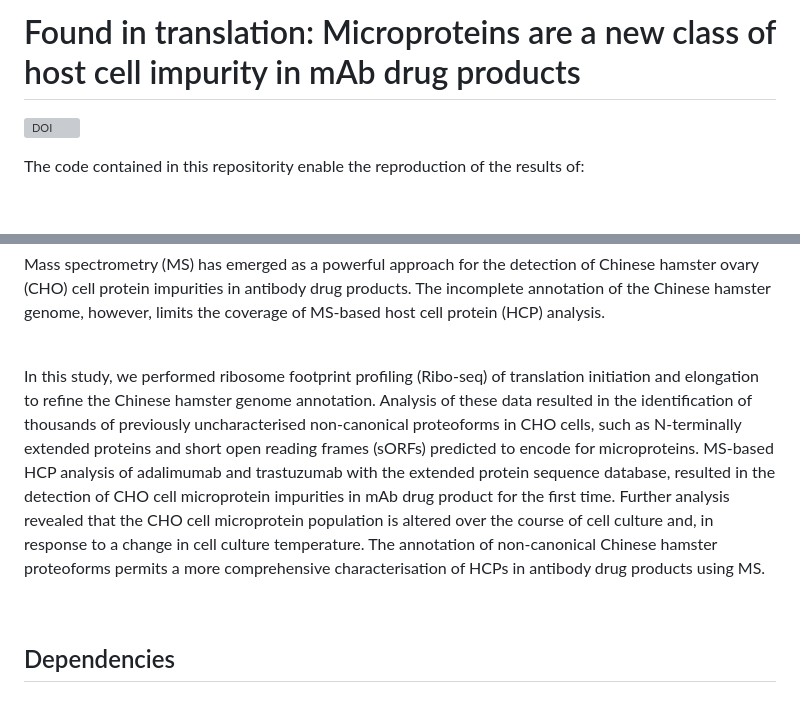
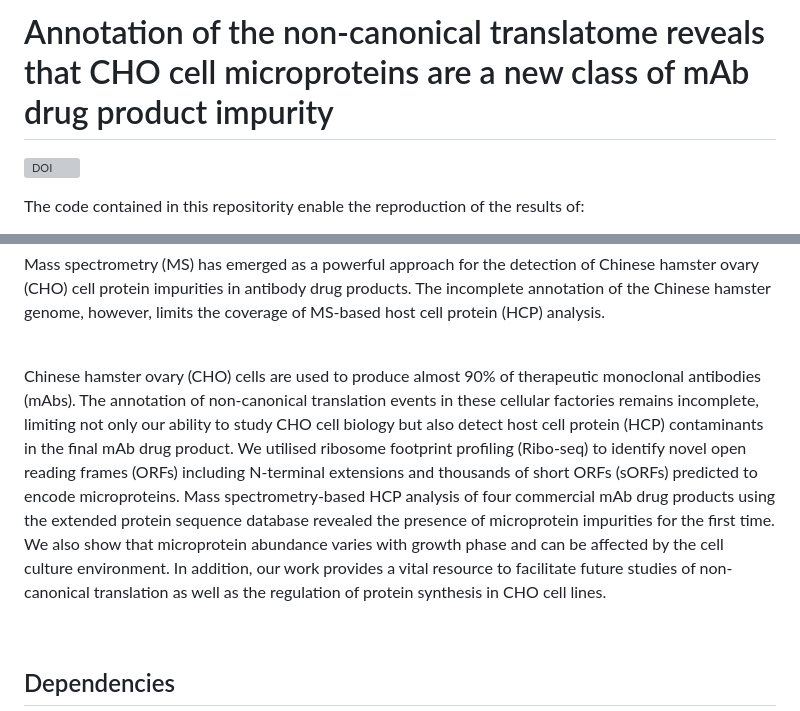
Before and after one commit to clarke-lab/CHO_cell_microprotein_analysis, a Markdown page: README.md, 2 parts joined by grey strips. Drawn GitHub-style; blank space fills up the shorter version; grey boxes are pictures that could not be loaded.

```diff
--- a/README.md
+++ b/README.md
@@ -1,4 +1,4 @@
-# Found in translation: Microproteins are a new class of host cell impurity in mAb drug products
+# Annotation of the non-canonical translatome reveals that CHO cell microproteins are a new class of mAb drug product impurity
 
 [![DOI](https://zenodo.org/badge/449655379.svg)](https://zenodo.org/badge/latestdoi/449655379)
 
@@ -13,7 +13,7 @@ The publication is freely availiable here: xxxxxxx&nbsp;
 Mass spectrometry (MS) has emerged as a powerful approach for the detection of Chinese hamster ovary (CHO) cell protein impurities in antibody drug products. The incomplete annotation of the Chinese hamster genome, however, limits the coverage of MS-based host cell protein (HCP) analysis.</p> &nbsp;
 
 <p style='text-align: justify;'>
-In this study, we performed ribosome footprint profiling (Ribo-seq) of translation initiation and elongation to refine the Chinese hamster genome annotation. Analysis of these data resulted in the identification of thousands of previously uncharacterised non-canonical proteoforms in CHO cells, such as N-terminally extended proteins and short open reading frames (sORFs) predicted to encode for microproteins. MS-based HCP analysis of adalimumab and trastuzumab with the extended protein sequence database, resulted in the detection of CHO cell microprotein impurities in mAb drug product for the first time. Further analysis revealed that the CHO cell microprotein population is altered over the course of cell culture and, in response to a change in cell culture temperature. The annotation of non-canonical Chinese hamster proteoforms permits a more comprehensive characterisation of HCPs in antibody drug products using MS.
+Chinese hamster ovary (CHO) cells are used to produce almost 90% of therapeutic monoclonal antibodies (mAbs). The annotation of non-canonical translation events in these cellular factories remains incomplete, limiting not only our ability to study CHO cell biology but also detect host cell protein (HCP) contaminants in the final mAb drug product. We utilised ribosome footprint profiling (Ribo-seq) to identify novel open reading frames (ORFs) including N-terminal extensions and thousands of short ORFs (sORFs) predicted to encode microproteins. Mass spectrometry-based HCP analysis of four commercial mAb drug products using the extended protein sequence database revealed the presence of microprotein impurities for the first time. We also show that microprotein abundance varies with growth phase and can be affected by the cell culture environment. In addition, our work provides a vital resource to facilitate future studies of non-canonical translation as well as the regulation of protein synthesis in CHO cell lines.
 </p>
 &nbsp;
 
```
